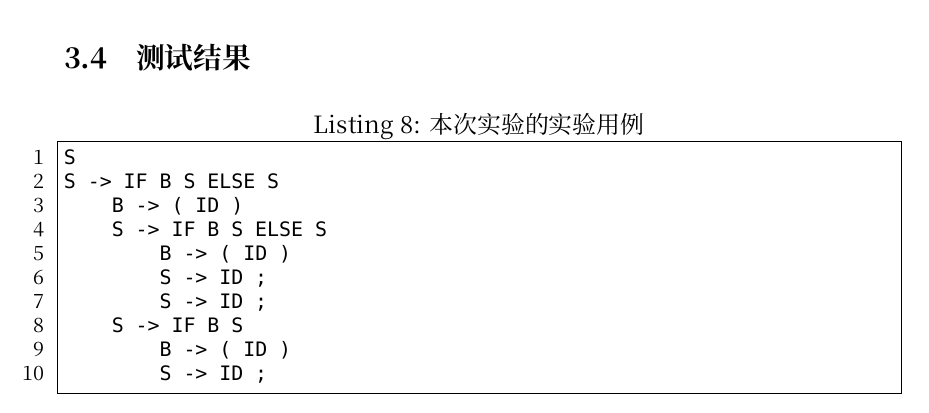
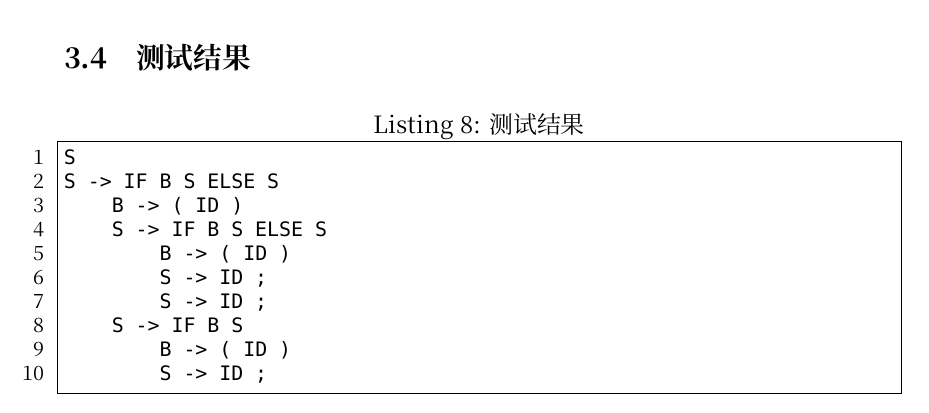
Before and after one commit to shellqiqi/Parser, a LaTeX document (doc/main.tex, which reads doc/section/section3.tex): part of page 6 of 8, cut so that both start at the same text. Compiled offline with XeLaTeX; a missing font is replaced by an installed copy or a similar font.

Commit message:
complete doc

```diff
--- a/doc/section/section3.tex
+++ b/doc/section/section3.tex
@@ -26,7 +26,7 @@
 \lstinputlisting[caption=TokenNode.java]{../src/main/java/shell7/parser/TokenNode.java}}
 \subsection{测试结果}
 {\linespread{1}
-\begin{lstlisting}[caption=本次实验的实验用例]
+\begin{lstlisting}[caption=测试结果]
 S
 S -> IF B S ELSE S
     B -> ( ID )
```
